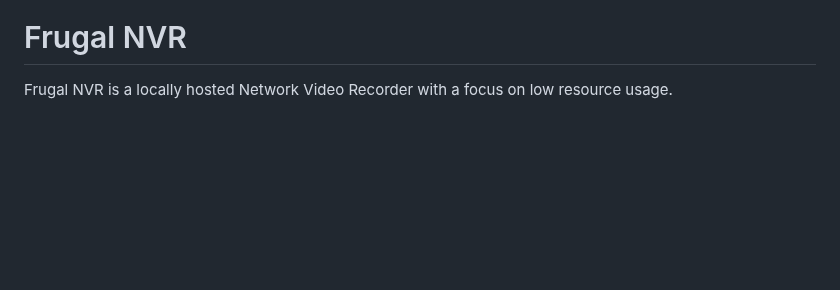
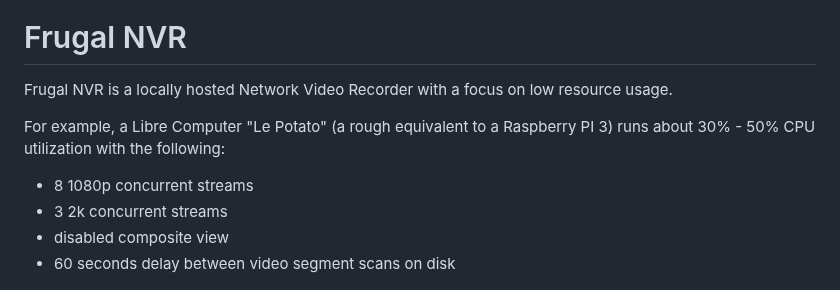
Before and after one commit to sclaflin/Frugal-NVR, a Markdown page: README.md, the part around the change. GitHub-like rendering; blank space fills up the shorter version.

```diff
--- a/README.md
+++ b/README.md
@@ -2,6 +2,13 @@
 
 Frugal NVR is a locally hosted Network Video Recorder with a focus on low
 resource usage.
+
+For example, a Libre Computer "Le Potato" (a rough equivalent to a Raspberry PI
+3) runs about 30% - 50% CPU utilization with the following:
+ - 8 1080p concurrent streams
+ - 3 2k concurrent streams
+ - disabled composite view
+ - 60 seconds delay between video segment scans on disk
 
 ![Real time statistics](/images/stats.png)
 
```
